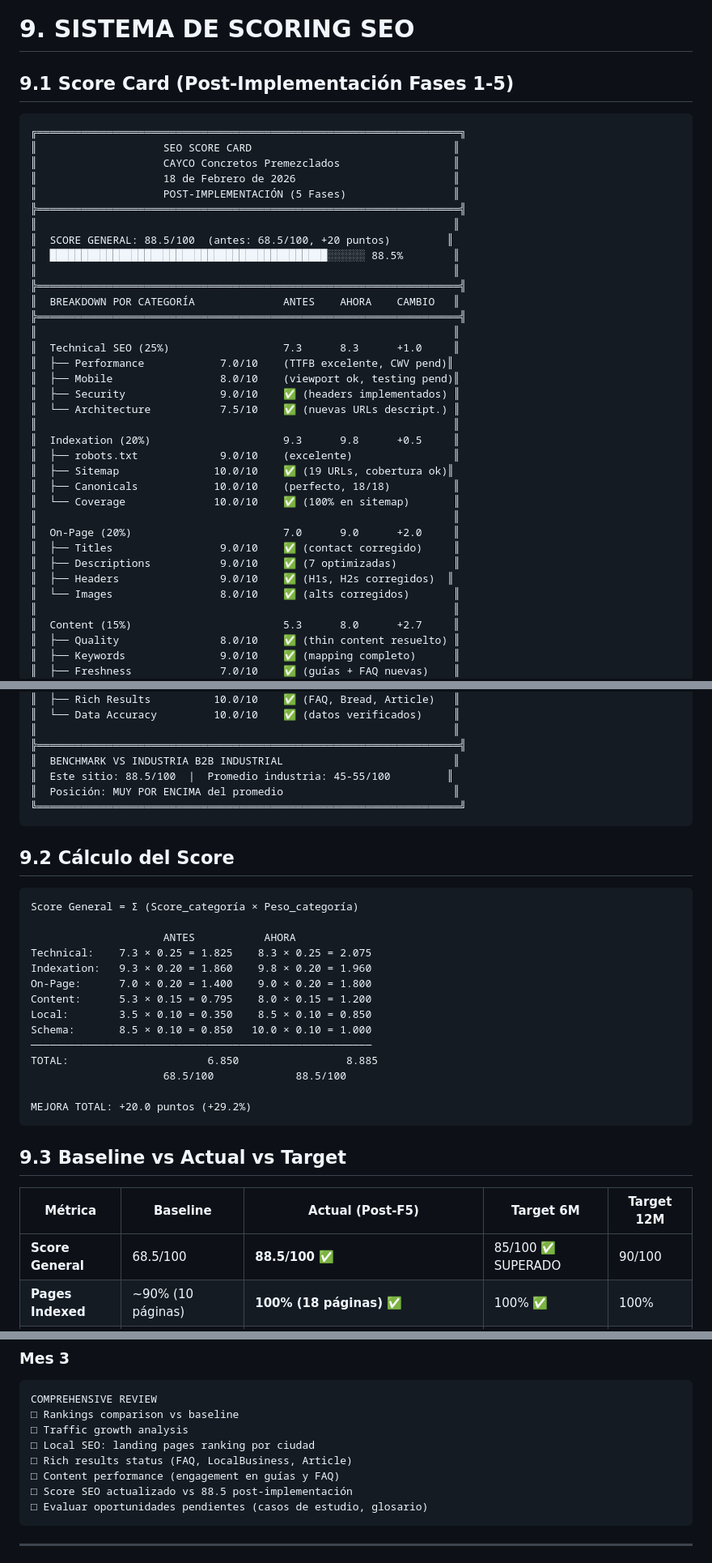
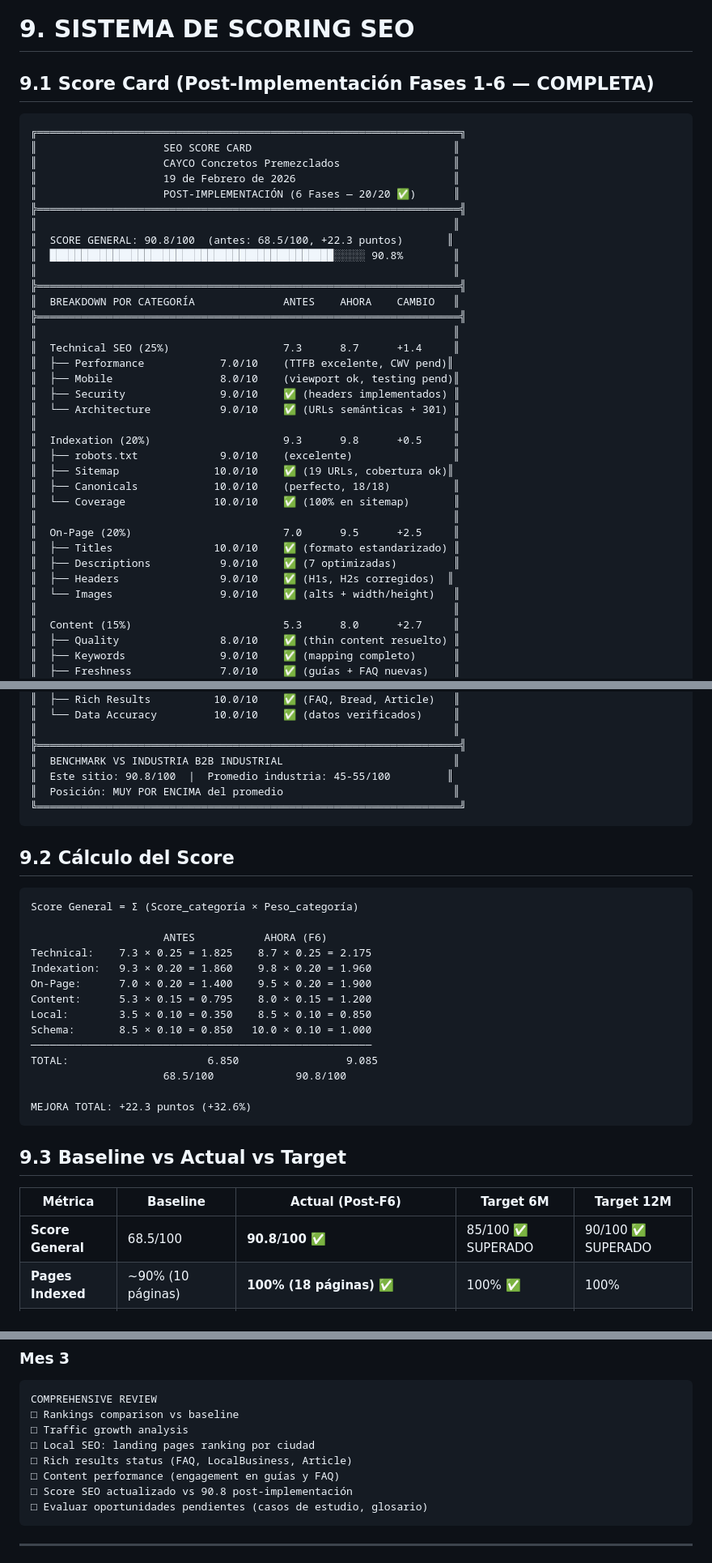
Before and after one commit to aureliasanchez/caycoconcretos, a Markdown page: SEO/auditoria-seo-cayco-concretos.md, 3 parts joined by grey strips. Shown at 81% size. Rendered like a GitHub page.

````diff
--- a/SEO/auditoria-seo-cayco-concretos.md
+++ b/SEO/auditoria-seo-cayco-concretos.md
@@ -887,28 +896,28 @@ Todas las 18 páginas tienen: `<meta name="robots" content="index, follow" />`
 
 # 9. SISTEMA DE SCORING SEO
 
-## 9.1 Score Card (Post-Implementación Fases 1-5)
+## 9.1 Score Card (Post-Implementación Fases 1-6 — COMPLETA)
 
 ```
 ╔═══════════════════════════════════════════════════════════════════╗
 ║                    SEO SCORE CARD                                ║
 ║                    CAYCO Concretos Premezclados                  ║
-║                    18 de Febrero de 2026                         ║
-║                    POST-IMPLEMENTACIÓN (5 Fases)                 ║
+║                    19 de Febrero de 2026                         ║
+║                    POST-IMPLEMENTACIÓN (6 Fases — 20/20 ✅)      ║
 ╠═══════════════════════════════════════════════════════════════════╣
 ║                                                                  ║
-║  SCORE GENERAL: 88.5/100  (antes: 68.5/100, +20 puntos)         ║
-║  ████████████████████████████████████████████░░░░░░ 88.5%        ║
+║  SCORE GENERAL: 90.8/100  (antes: 68.5/100, +22.3 puntos)       ║
+║  █████████████████████████████████████████████░░░░░ 90.8%        ║
 ║                                                                  ║
 ╠═══════════════════════════════════════════════════════════════════╣
 ║  BREAKDOWN POR CATEGORÍA              ANTES    AHORA    CAMBIO   ║
 ╠═══════════════════════════════════════════════════════════════════╣
 ║                                                                  ║
-║  Technical SEO (25%)                  7.3      8.3      +1.0     ║
+║  Technical SEO (25%)                  7.3      8.7      +1.4     ║
 ║  ├── Performance            7.0/10    (TTFB excelente, CWV pend)║
 ║  ├── Mobile                 8.0/10    (viewport ok, testing pend)║
 ║  ├── Security               9.0/10    ✅ (headers implementados) ║
-║  └── Architecture           7.5/10    ✅ (nuevas URLs descript.) ║
+║  └── Architecture           9.0/10    ✅ (URLs semánticas + 301) ║
 ║                                                                  ║
 ║  Indexation (20%)                     9.3      9.8      +0.5     ║
 ║  ├── robots.txt             9.0/10    (excelente)                ║
@@ -916,11 +925,11 @@ Todas las 18 páginas tienen: `<meta name="robots" content="index, follow" />`
 ║  ├── Canonicals            10.0/10    (perfecto, 18/18)          ║
 ║  └── Coverage              10.0/10    ✅ (100% en sitemap)       ║
 ║                                                                  ║
-║  On-Page (20%)                        7.0      9.0      +2.0     ║
-║  ├── Titles                 9.0/10    ✅ (contact corregido)     ║
+║  On-Page (20%)                        7.0      9.5      +2.5     ║
+║  ├── Titles                10.0/10    ✅ (formato estandarizado) ║
 ║  ├── Descriptions           9.0/10    ✅ (7 optimizadas)         ║
 ║  ├── Headers                9.0/10    ✅ (H1s, H2s corregidos)  ║
-║  └── Images                 8.0/10    ✅ (alts corregidos)       ║
+║  └── Images                 9.0/10    ✅ (alts + width/height)   ║
 ║                                                                  ║
 ║  Content (15%)                        5.3      8.0      +2.7     ║
 ║  ├── Quality                8.0/10    ✅ (thin content resuelto) ║
@@ -942,7 +951,7 @@ Todas las 18 páginas tienen: `<meta name="robots" content="index, follow" />`
 ║                                                                  ║
 ╠═══════════════════════════════════════════════════════════════════╣
 ║  BENCHMARK VS INDUSTRIA B2B INDUSTRIAL                           ║
-║  Este sitio: 88.5/100  |  Promedio industria: 45-55/100         ║
+║  Este sitio: 90.8/100  |  Promedio industria: 45-55/100         ║
 ║  Posición: MUY POR ENCIMA del promedio                           ║
 ╚═══════════════════════════════════════════════════════════════════╝
 ```
@@ -952,25 +961,25 @@ Todas las 18 páginas tienen: `<meta name="robots" content="index, follow" />`
 ```
 Score General = Σ (Score_categoría × Peso_categoría)
 
-                     ANTES           AHORA
-Technical:    7.3 × 0.25 = 1.825    8.3 × 0.25 = 2.075
+                     ANTES           AHORA (F6)
+Technical:    7.3 × 0.25 = 1.825    8.7 × 0.25 = 2.175
 Indexation:   9.3 × 0.20 = 1.860    9.8 × 0.20 = 1.960
-On-Page:      7.0 × 0.20 = 1.400    9.0 × 0.20 = 1.800
+On-Page:      7.0 × 0.20 = 1.400    9.5 × 0.20 = 1.900
 Content:      5.3 × 0.15 = 0.795    8.0 × 0.15 = 1.200
 Local:        3.5 × 0.10 = 0.350    8.5 × 0.10 = 0.850
 Schema:       8.5 × 0.10 = 0.850   10.0 × 0.10 = 1.000
 ──────────────────────────────────────────────────────
-TOTAL:                      6.850                 8.885
-                     68.5/100             88.5/100
+TOTAL:                      6.850                 9.085
+                     68.5/100             90.8/100
 
-MEJORA TOTAL: +20.0 puntos (+29.2%)
+MEJORA TOTAL: +22.3 puntos (+32.6%)
 ```
 
 ## 9.3 Baseline vs Actual vs Target
 
-| Métrica | Baseline | Actual (Post-F5) | Target 6M | Target 12M |
+| Métrica | Baseline | Actual (Post-F6) | Target 6M | Target 12M |
 |---------|----------|-------------------|-----------|------------|
-| **Score General** | 68.5/100 | **88.5/100** ✅ | 85/100 ✅ SUPERADO | 90/100 |
+| **Score General** | 68.5/100 | **90.8/100** ✅ | 85/100 ✅ SUPERADO | 90/100 ✅ SUPERADO |
 | **Pages Indexed** | ~90% (10 páginas) | **100% (18 páginas)** ✅ | 100% ✅ | 100% |
 | **Rich Results** | FAQ, Breadcrumbs | **+LocalBusiness, Service, Article, WebSite** ✅ | Estable ✅ | Estable |
 | **Local Pages** | 0 | **5** ✅ | 5 ✅ | 5 |
@@ -1159,7 +1180,7 @@ COMPREHENSIVE REVIEW
 □ Local SEO: landing pages ranking por ciudad
 □ Rich results status (FAQ, LocalBusiness, Article)
 □ Content performance (engagement en guías y FAQ)
-□ Score SEO actualizado vs 88.5 post-implementación
+□ Score SEO actualizado vs 90.8 post-implementación
 □ Evaluar oportunidades pendientes (casos de estudio, glosario)
 ```
 
````
Also changed, not shown: other parts of SEO/auditoria-seo-cayco-concretos.md (+139 -103 lines).
